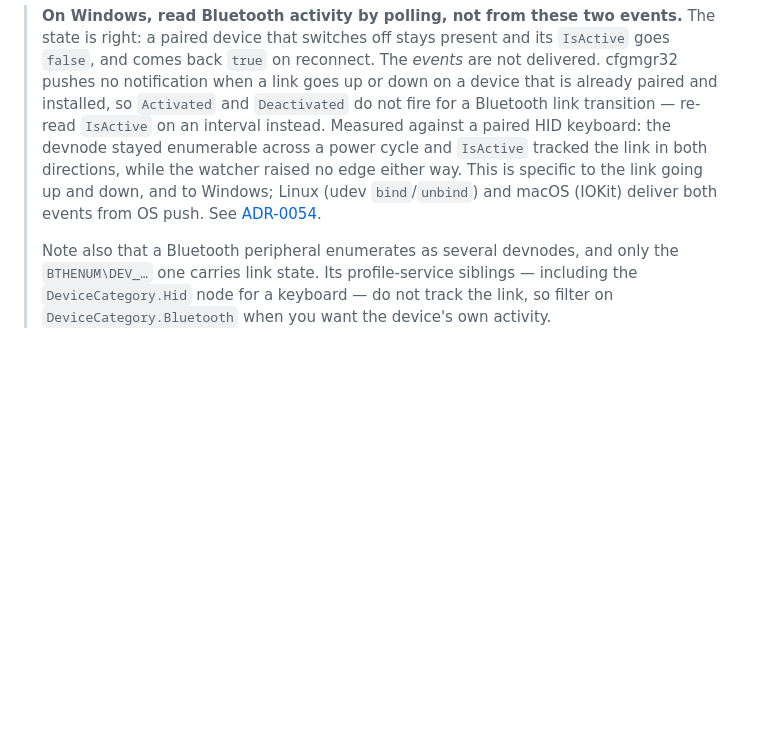
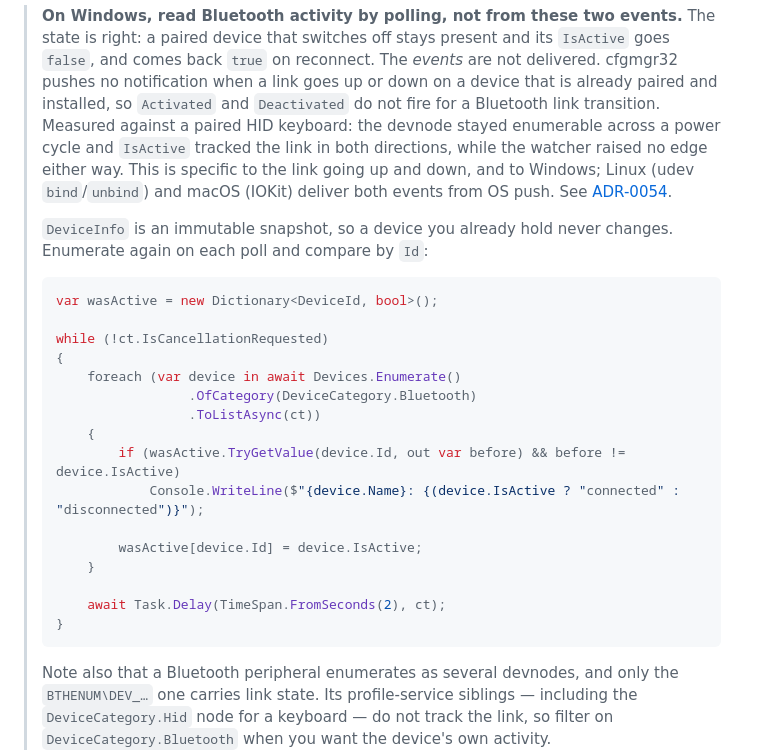
Before and after one commit to charles8051/periphery, a Markdown page: README.md, the part around the change. Drawn GitHub-style; blank space fills up the shorter version.

Commit message:
docs(readme): show the Bluetooth polling loop, not just 'poll'
Review on #133 caught that 're-read IsActive on an interval' is misleading.
DeviceInfo is an immutable snapshot, so a reader holding e.Device or a stored
DeviceInfo would inspect a value that never changes and conclude the state
never moves. Replace the phrase with the loop the prototype actually used: a
fresh Devices.Enumerate() per tick, compared by Id.

````diff
--- a/README.md
+++ b/README.md
@@ -100,12 +100,34 @@ gone. Network adapters behave the same way when disabled. See
 > goes `false`, and comes back `true` on reconnect. The *events* are not delivered.
 > cfgmgr32 pushes no notification when a link goes up or down on a device that is
 > already paired and installed, so `Activated` and `Deactivated` do not fire for a
-> Bluetooth link transition — re-read `IsActive` on an interval instead. Measured
-> against a paired HID keyboard: the devnode stayed enumerable across a power cycle and
-> `IsActive` tracked the link in both directions, while the watcher raised no edge
-> either way. This is specific to the link going up and down, and to Windows; Linux
-> (udev `bind`/`unbind`) and macOS (IOKit) deliver both events from OS push. See
+> Bluetooth link transition. Measured against a paired HID keyboard: the devnode stayed
+> enumerable across a power cycle and `IsActive` tracked the link in both directions,
+> while the watcher raised no edge either way. This is specific to the link going up and
+> down, and to Windows; Linux (udev `bind`/`unbind`) and macOS (IOKit) deliver both
+> events from OS push. See
 > [ADR-0054](https://github.com/charles8051/periphery/blob/main/docs/adr/0054-windows-property-freshness-events-over-polling.md).
+>
+> `DeviceInfo` is an immutable snapshot, so a device you already hold never changes.
+> Enumerate again on each poll and compare by `Id`:
+>
+> ```csharp
+> var wasActive = new Dictionary<DeviceId, bool>();
+>
+> while (!ct.IsCancellationRequested)
+> {
+>     foreach (var device in await Devices.Enumerate()
+>                  .OfCategory(DeviceCategory.Bluetooth)
+>                  .ToListAsync(ct))
+>     {
+>         if (wasActive.TryGetValue(device.Id, out var before) && before != device.IsActive)
+>             Console.WriteLine($"{device.Name}: {(device.IsActive ? "connected" : "disconnected")}");
+>
+>         wasActive[device.Id] = device.IsActive;
+>     }
+>
+>     await Task.Delay(TimeSpan.FromSeconds(2), ct);
+> }
+> ```
 >
 > Note also that a Bluetooth peripheral enumerates as several devnodes, and only the
 > `BTHENUM\DEV_…` one carries link state. Its profile-service siblings — including the
````
